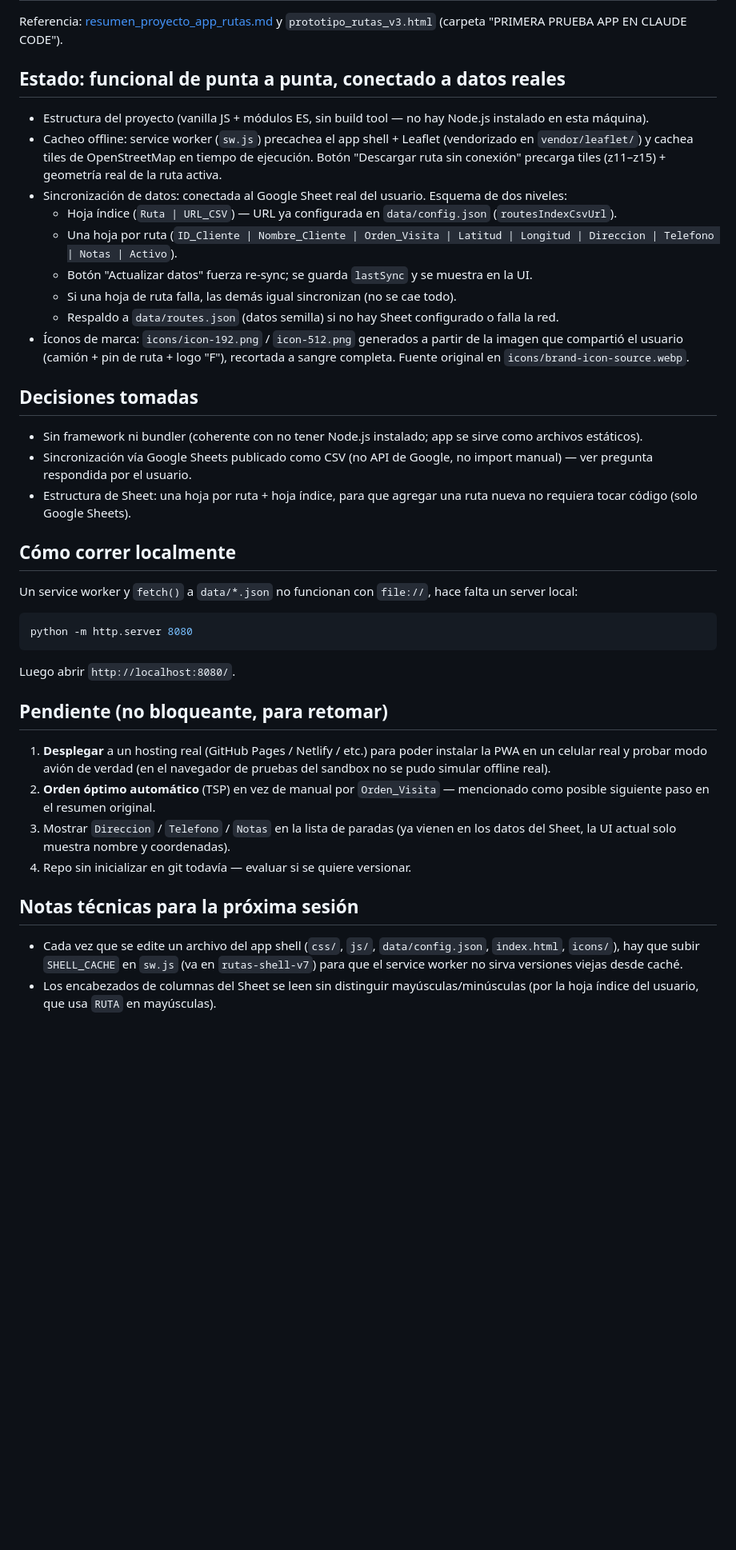
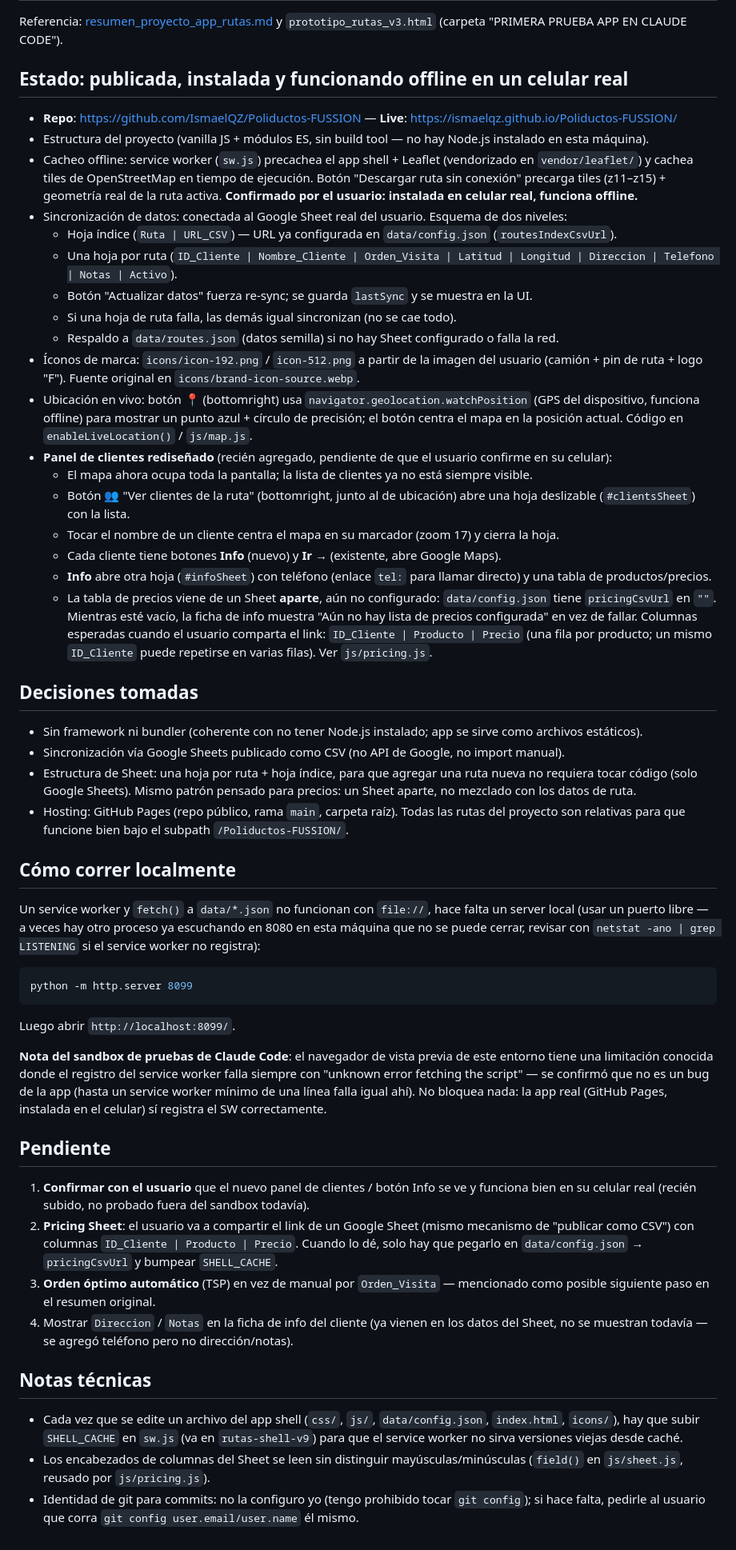
Before and after one commit to IsmaelQZ/Poliductos-FUSSION, a Markdown page: PROGRESS.md, the part around the change. Shown at 80% size. Drawn GitHub-style; blank space fills up the shorter version.

Commit message:
Update PROGRESS.md with deploy status and clients panel notes

````diff
--- a/PROGRESS.md
+++ b/PROGRESS.md
@@ -2,42 +2,55 @@
 
 Referencia: [resumen_proyecto_app_rutas.md](../PRIMERA%20PRUEBA%20APP%20EN%20CLAUDE%20CODE/resumen_proyecto_app_rutas.md) y `prototipo_rutas_v3.html` (carpeta "PRIMERA PRUEBA APP EN CLAUDE CODE").
 
-## Estado: funcional de punta a punta, conectado a datos reales
+## Estado: publicada, instalada y funcionando offline en un celular real
 
+- **Repo**: https://github.com/IsmaelQZ/Poliductos-FUSSION — **Live**: https://ismaelqz.github.io/Poliductos-FUSSION/
 - Estructura del proyecto (vanilla JS + módulos ES, sin build tool — no hay Node.js instalado en esta máquina).
-- Cacheo offline: service worker (`sw.js`) precachea el app shell + Leaflet (vendorizado en `vendor/leaflet/`) y cachea tiles de OpenStreetMap en tiempo de ejecución. Botón "Descargar ruta sin conexión" precarga tiles (z11–z15) + geometría real de la ruta activa.
+- Cacheo offline: service worker (`sw.js`) precachea el app shell + Leaflet (vendorizado en `vendor/leaflet/`) y cachea tiles de OpenStreetMap en tiempo de ejecución. Botón "Descargar ruta sin conexión" precarga tiles (z11–z15) + geometría real de la ruta activa. **Confirmado por el usuario: instalada en celular real, funciona offline.**
 - Sincronización de datos: conectada al Google Sheet real del usuario. Esquema de dos niveles:
   - Hoja índice (`Ruta | URL_CSV`) — URL ya configurada en `data/config.json` (`routesIndexCsvUrl`).
   - Una hoja por ruta (`ID_Cliente | Nombre_Cliente | Orden_Visita | Latitud | Longitud | Direccion | Telefono | Notas | Activo`).
   - Botón "Actualizar datos" fuerza re-sync; se guarda `lastSync` y se muestra en la UI.
   - Si una hoja de ruta falla, las demás igual sincronizan (no se cae todo).
   - Respaldo a `data/routes.json` (datos semilla) si no hay Sheet configurado o falla la red.
-- Íconos de marca: `icons/icon-192.png` / `icon-512.png` generados a partir de la imagen que compartió el usuario (camión + pin de ruta + logo "F"), recortada a sangre completa. Fuente original en `icons/brand-icon-source.webp`.
+- Íconos de marca: `icons/icon-192.png` / `icon-512.png` a partir de la imagen del usuario (camión + pin de ruta + logo "F"). Fuente original en `icons/brand-icon-source.webp`.
+- Ubicación en vivo: botón 📍 (bottomright) usa `navigator.geolocation.watchPosition` (GPS del dispositivo, funciona offline) para mostrar un punto azul + círculo de precisión; el botón centra el mapa en la posición actual. Código en `enableLiveLocation()` / `js/map.js`.
+- **Panel de clientes rediseñado** (recién agregado, pendiente de que el usuario confirme en su celular):
+  - El mapa ahora ocupa toda la pantalla; la lista de clientes ya no está siempre visible.
+  - Botón 👥 "Ver clientes de la ruta" (bottomright, junto al de ubicación) abre una hoja deslizable (`#clientsSheet`) con la lista.
+  - Tocar el nombre de un cliente centra el mapa en su marcador (zoom 17) y cierra la hoja.
+  - Cada cliente tiene botones **Info** (nuevo) y **Ir →** (existente, abre Google Maps).
+  - **Info** abre otra hoja (`#infoSheet`) con teléfono (enlace `tel:` para llamar directo) y una tabla de productos/precios.
+  - La tabla de precios viene de un Sheet **aparte**, aún no configurado: `data/config.json` tiene `pricingCsvUrl` en `""`. Mientras esté vacío, la ficha de info muestra "Aún no hay lista de precios configurada" en vez de fallar. Columnas esperadas cuando el usuario comparta el link: `ID_Cliente | Producto | Precio` (una fila por producto; un mismo `ID_Cliente` puede repetirse en varias filas). Ver `js/pricing.js`.
 
 ## Decisiones tomadas
 
 - Sin framework ni bundler (coherente con no tener Node.js instalado; app se sirve como archivos estáticos).
-- Sincronización vía Google Sheets publicado como CSV (no API de Google, no import manual) — ver pregunta respondida por el usuario.
-- Estructura de Sheet: una hoja por ruta + hoja índice, para que agregar una ruta nueva no requiera tocar código (solo Google Sheets).
+- Sincronización vía Google Sheets publicado como CSV (no API de Google, no import manual).
+- Estructura de Sheet: una hoja por ruta + hoja índice, para que agregar una ruta nueva no requiera tocar código (solo Google Sheets). Mismo patrón pensado para precios: un Sheet aparte, no mezclado con los datos de ruta.
+- Hosting: GitHub Pages (repo público, rama `main`, carpeta raíz). Todas las rutas del proyecto son relativas para que funcione bien bajo el subpath `/Poliductos-FUSSION/`.
 
 ## Cómo correr localmente
 
-Un service worker y `fetch()` a `data/*.json` no funcionan con `file://`, hace falta un server local:
+Un service worker y `fetch()` a `data/*.json` no funcionan con `file://`, hace falta un server local (usar un puerto libre — a veces hay otro proceso ya escuchando en 8080 en esta máquina que no se puede cerrar, revisar con `netstat -ano | grep LISTENING` si el service worker no registra):
 
 ```bash
-python -m http.server 8080
+python -m http.server 8099
 ```
 
-Luego abrir `http://localhost:8080/`.
+Luego abrir `http://localhost:8099/`.
 
-## Pendiente (no bloqueante, para retomar)
+**Nota del sandbox de pruebas de Claude Code**: el navegador de vista previa de este entorno tiene una limitación conocida donde el registro del service worker falla siempre con "unknown error fetching the script" — se confirmó que no es un bug de la app (hasta un service worker mínimo de una línea falla igual ahí). No bloquea nada: la app real (GitHub Pages, instalada en el celular) sí registra el SW correctamente.
 
-1. **Desplegar** a un hosting real (GitHub Pages / Netlify / etc.) para poder instalar la PWA en un celular real y probar modo avión de verdad (en el navegador de pruebas del sandbox no se pudo simular offline real).
-2. **Orden óptimo automático** (TSP) en vez de manual por `Orden_Visita` — mencionado como posible siguiente paso en el resumen original.
-3. Mostrar `Direccion` / `Telefono` / `Notas` en la lista de paradas (ya vienen en los datos del Sheet, la UI actual solo muestra nombre y coordenadas).
-4. Repo sin inicializar en git todavía — evaluar si se quiere versionar.
+## Pendiente
 
-## Notas técnicas para la próxima sesión
+1. **Confirmar con el usuario** que el nuevo panel de clientes / botón Info se ve y funciona bien en su celular real (recién subido, no probado fuera del sandbox todavía).
+2. **Pricing Sheet**: el usuario va a compartir el link de un Google Sheet (mismo mecanismo de "publicar como CSV") con columnas `ID_Cliente | Producto | Precio`. Cuando lo dé, solo hay que pegarlo en `data/config.json` → `pricingCsvUrl` y bumpear `SHELL_CACHE`.
+3. **Orden óptimo automático** (TSP) en vez de manual por `Orden_Visita` — mencionado como posible siguiente paso en el resumen original.
+4. Mostrar `Direccion` / `Notas` en la ficha de info del cliente (ya vienen en los datos del Sheet, no se muestran todavía — se agregó teléfono pero no dirección/notas).
 
-- Cada vez que se edite un archivo del app shell (`css/`, `js/`, `data/config.json`, `index.html`, `icons/`), hay que subir `SHELL_CACHE` en `sw.js` (va en `rutas-shell-v7`) para que el service worker no sirva versiones viejas desde caché.
-- Los encabezados de columnas del Sheet se leen sin distinguir mayúsculas/minúsculas (por la hoja índice del usuario, que usa `RUTA` en mayúsculas).
+## Notas técnicas
+
+- Cada vez que se edite un archivo del app shell (`css/`, `js/`, `data/config.json`, `index.html`, `icons/`), hay que subir `SHELL_CACHE` en `sw.js` (va en `rutas-shell-v9`) para que el service worker no sirva versiones viejas desde caché.
+- Los encabezados de columnas del Sheet se leen sin distinguir mayúsculas/minúsculas (`field()` en `js/sheet.js`, reusado por `js/pricing.js`).
+- Identidad de git para commits: no la configuro yo (tengo prohibido tocar `git config`); si hace falta, pedirle al usuario que corra `git config user.email/user.name` él mismo.
````
